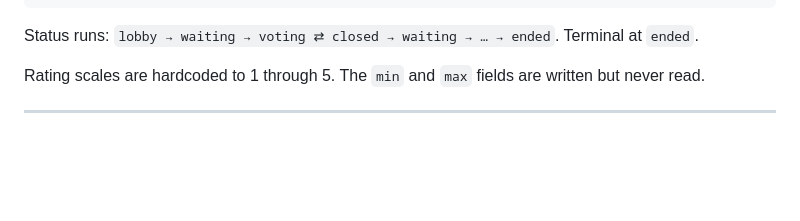
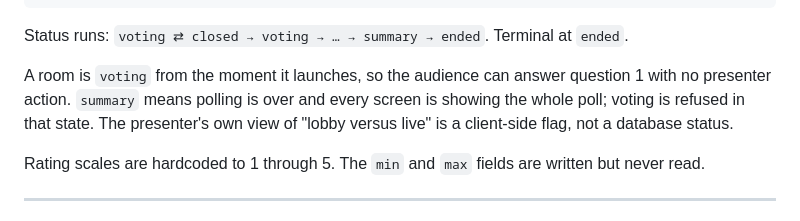
Before and after one commit to AngieQBailey/live-poll, a Markdown page: README.md, the part around one of its changes. GitHub-like rendering; blank space fills up the shorter version.

````diff
--- a/README.md
+++ b/README.md
@@ -146,7 +150,9 @@ sessions/
       <uid>: { joined: 1751328050000 }
 ```
 
-Status runs: `lobby → waiting → voting ⇄ closed → waiting → … → ended`. Terminal at `ended`.
+Status runs: `voting ⇄ closed → voting → … → summary → ended`. Terminal at `ended`.
+
+A room is `voting` from the moment it launches, so the audience can answer question 1 with no presenter action. `summary` means polling is over and every screen is showing the whole poll; voting is refused in that state. The presenter's own view of "lobby versus live" is a client-side flag, not a database status.
 
 Rating scales are hardcoded to 1 through 5. The `min` and `max` fields are written but never read.
 
````
Also changed, not shown: other parts of README.md (+16 -3 lines).
